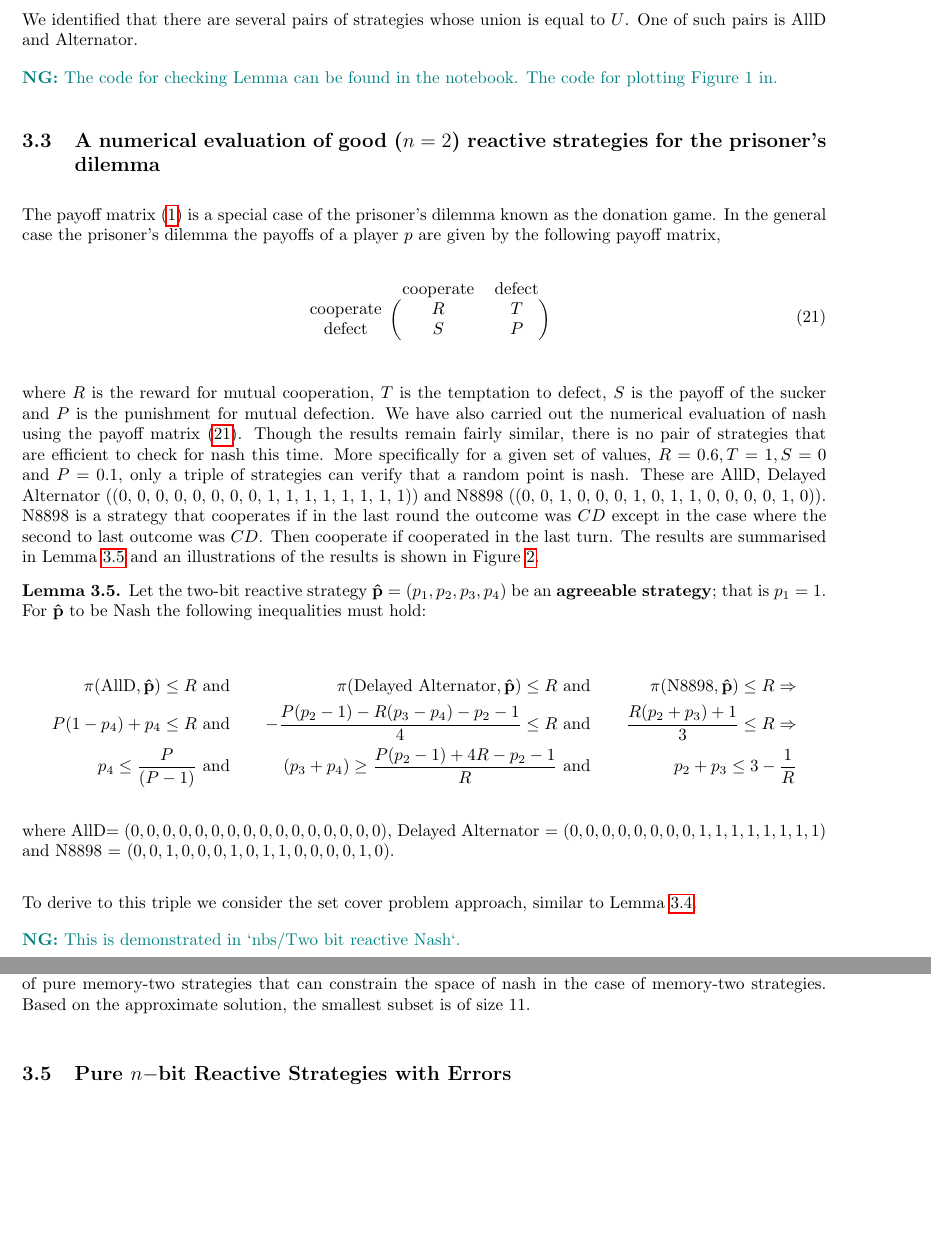
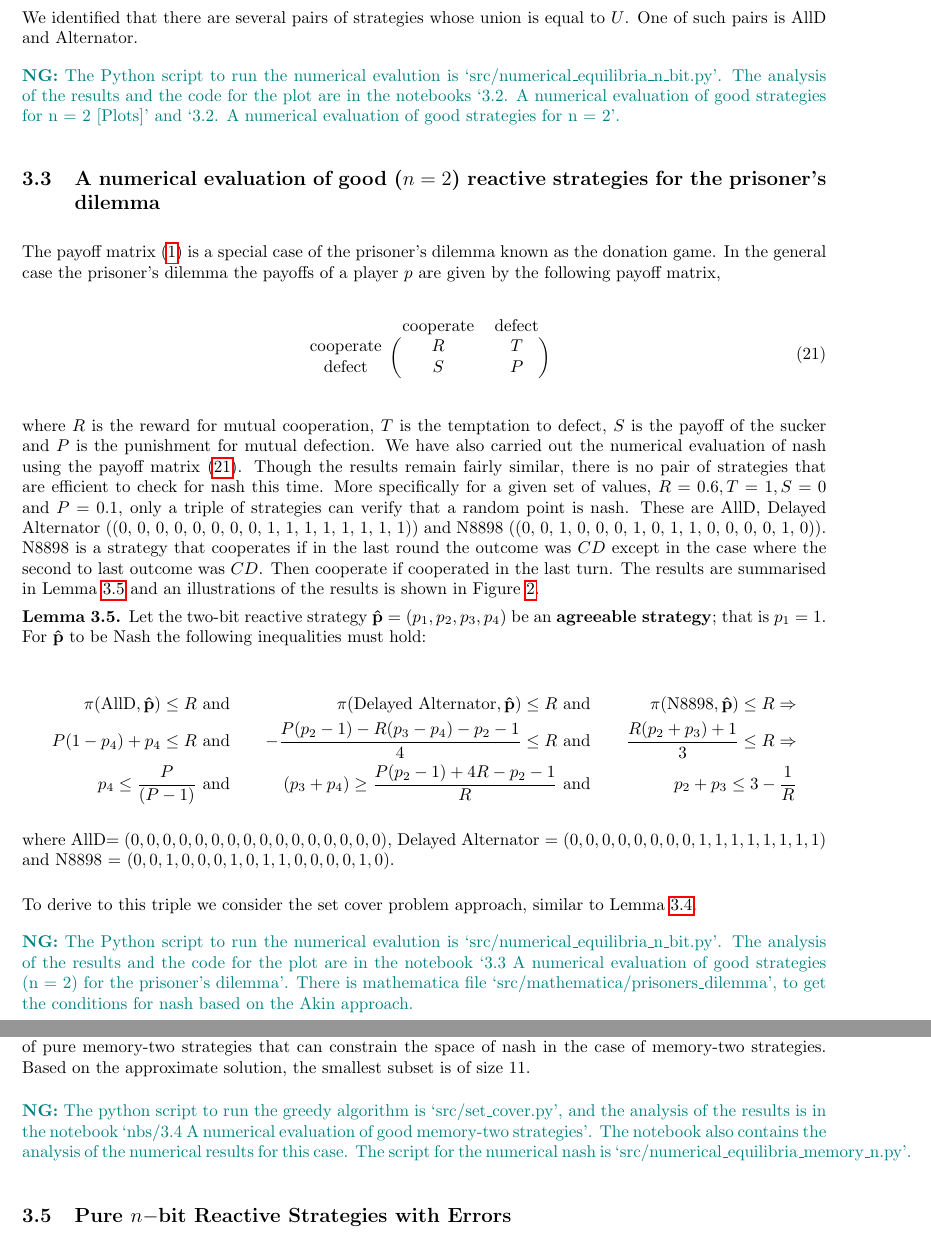
Before and after one commit to Nikoleta-v3/conditional-cooperation-with-longer-memory, a LaTeX document (main.tex): two parts of pages 9 and 12 of 18, joined at a grey line, cut so that both start at the same text, the shorter picture padded with empty space. Compiled offline with pdfLaTeX.

Commit message:
adds notes regarding codebase

```diff
--- a/main.tex
+++ b/main.tex
@@ -611,8 +611,11 @@ equal to \(U\). One of such pairs is AllD and Alternator.
      not plot \(p_1\) for any of the above plots, since \(p_1=1\).}\label{fig:two_bit_reactive_nash_results}
 \end{figure}
 
-\nikoleta{The code for checking Lemma can be found in the notebook. The code
-for plotting Figure 1 in.}
+\nikoleta{The Python script to run the numerical evalution is
+`src/numerical\_equilibria\_n\_bit.py'. The analysis of the results and the code
+for the plot are in the notebooks `3.2. A numerical evaluation of good
+strategies for n = 2 [Plots]' and `3.2. A numerical evaluation of good
+strategies for n = 2'.}
 
 \subsection{A numerical evaluation of good (\(n=2\)) reactive strategies for the prisoner's dilemma}\label{section:good_strategies_numerically_pd}
 
@@ -677,7 +680,12 @@ the results is shown in Figure~\ref{fig:numerical_results_prisoners_dilemma}.
   \label{fig:numerical_results_prisoners_dilemma}
 \end{figure}
 
-\nikoleta{This is demonstrated in `nbs/Two bit reactive Nash`.}
+\nikoleta{The Python script to run the numerical evalution is
+`src/numerical\_equilibria\_n\_bit.py'. The analysis of the results and the code
+for the plot are in the notebook `3.3 A numerical evaluation of good strategies
+(n = 2) for the prisoner's dilemma'. There is mathematica file
+`src/mathematica/prisoners\_dilemma', to get the conditions for nash based on
+the Akin approach.}
 
 \subsection{A numerical evaluation of good memory-two strategies}\label{section:good_strategies_numerically_mem_two}
 
@@ -730,6 +738,12 @@ constrain the space of nash in the case of memory-two strategies. Based on the
 approximate solution, the smallest subset is of size
 11.}\label{table:greedy_algorithm}
 \end{table}
+
+\nikoleta{The python script to run the greedy algorithm is `src/set\_cover.py',
+and the analysis of the results is in the
+notebook `nbs/3.4 A numerical evaluation of good memory-two strategies'.
+The notebook also contains the analysis of the numerical results for this case.
+The script for the numerical nash is `src/numerical\_equilibria\_memory\_n.py'.}
 
 \subsection{Pure \(n-\)bit Reactive Strategies with Errors}\label{section:pure_strategies}
 
```
Also changed, not shown: main.pdf, main.tex (9 more changed lines).
